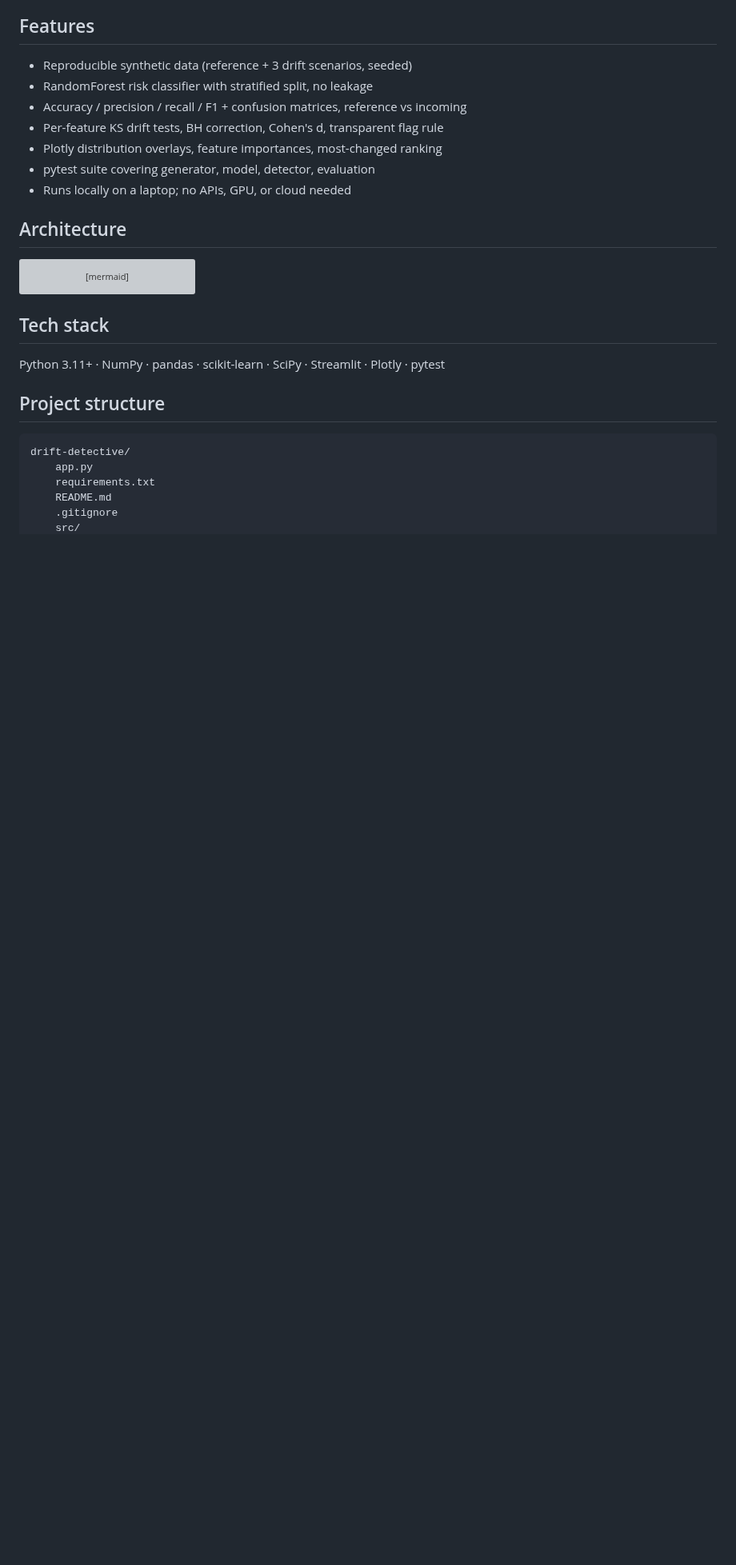
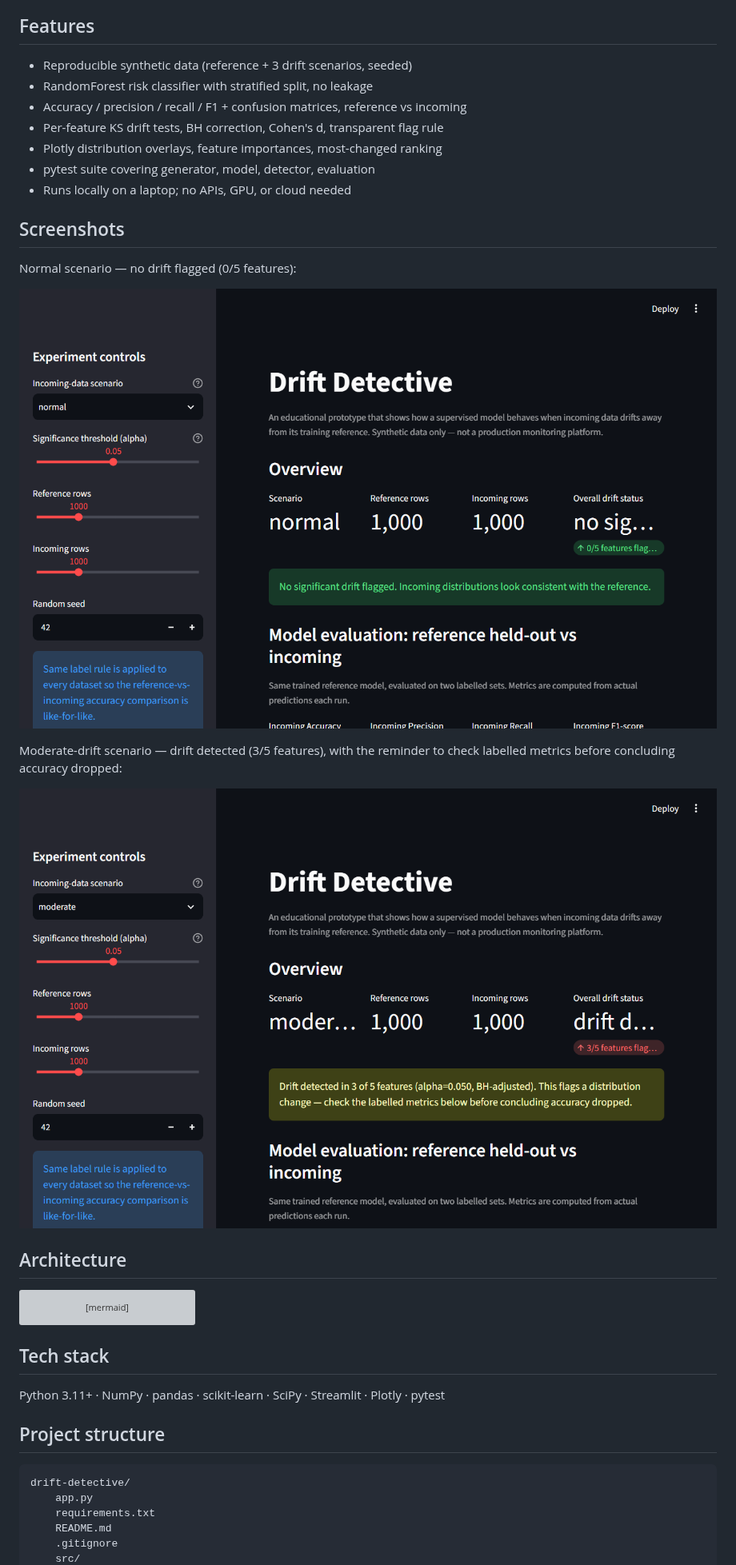
Before and after one commit to Vardhan32/drift-detective, a Markdown page: README.md, the part around one of its changes. Shown at 80% size. Drawn GitHub-style; pictures changed too: docs/screenshots/scenario-moderate.png (added), docs/screenshots/scenario-normal.png (added); blank space fills up the shorter version; grey boxes are pictures that could not be loaded.

Commit message:
Add chart units, shareable scenario links, screenshots, README cleanup

```diff
--- a/README.md
+++ b/README.md
@@ -21,6 +21,17 @@ and compares labelled performance — in an interactive Streamlit dashboard.
 - Plotly distribution overlays, feature importances, most-changed ranking
 - pytest suite covering generator, model, detector, evaluation
 - Runs locally on a laptop; no APIs, GPU, or cloud needed
+
+## Screenshots
+
+Normal scenario — no drift flagged (0/5 features):
+
+![Drift Detective dashboard, normal scenario](docs/screenshots/scenario-normal.png)
+
+Moderate-drift scenario — drift detected (3/5 features), with the reminder to
+check labelled metrics before concluding accuracy dropped:
+
+![Drift Detective dashboard, moderate-drift scenario](docs/screenshots/scenario-moderate.png)
 
 ## Architecture
 
```
Also changed, not shown: other parts of README.md (+5 -7 lines), 1 other file.
